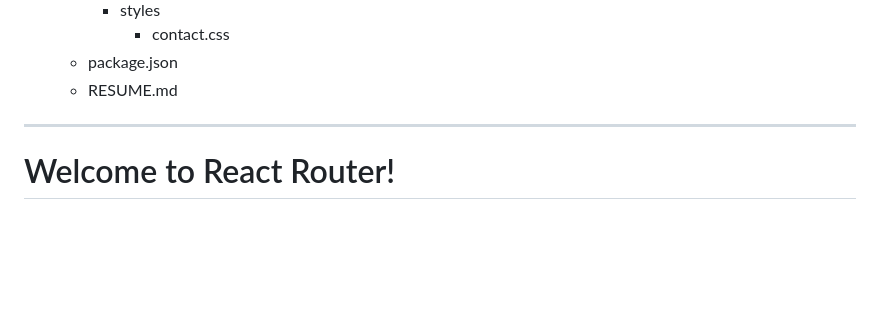
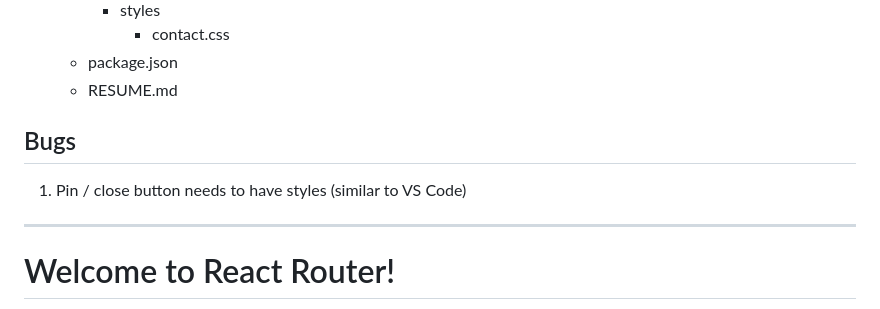
Before and after one commit to gdebojyoti/main-site, a Markdown page: README.md, the part around the change. Rendered like a GitHub page; blank space fills up the shorter version.

Commit message:
Bug list.

```diff
--- a/README.md
+++ b/README.md
@@ -34,6 +34,11 @@
       - contact.css
   - package.json
   - RESUME.md
+
+
+## Bugs
+
+1. Pin / close button needs to have styles (similar to VS Code)
 
 ----
 
```
